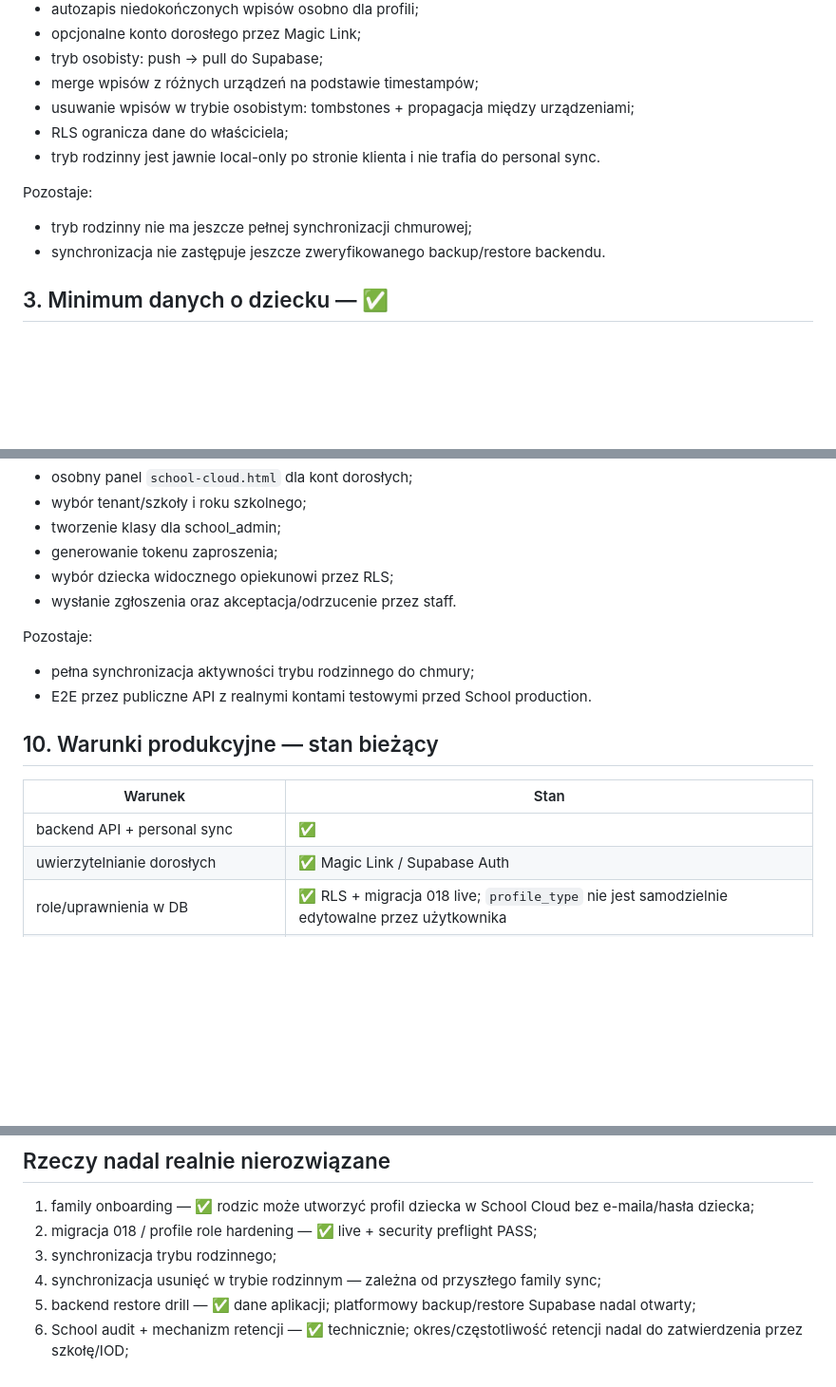
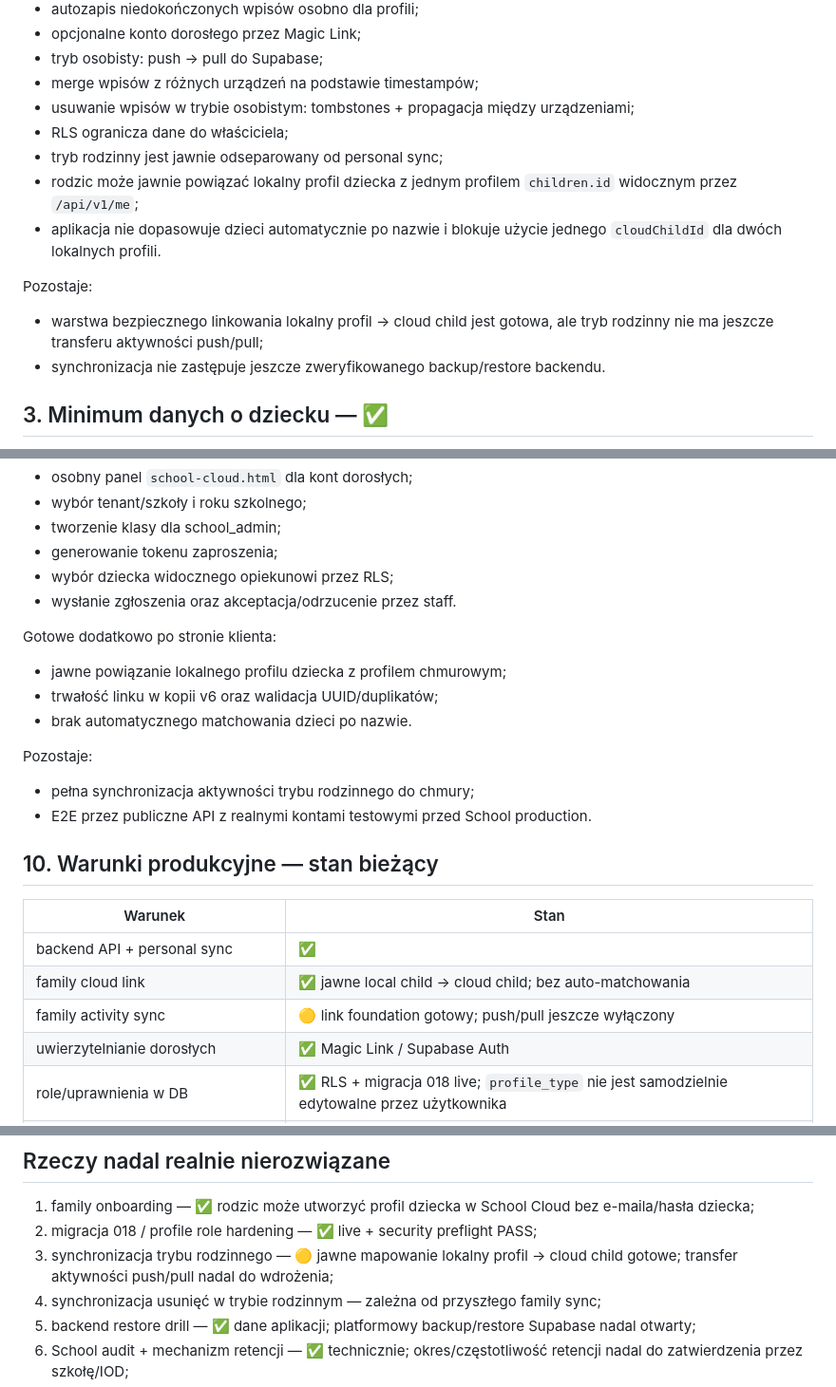
Before and after one commit to lukaszst-cz/aktywnik-plus, a Markdown page: docs/WARUNKI-KRYTYCZNE-PILOTA.md, 3 parts joined by grey strips. Shown at 95% size. GitHub-like rendering; blank space fills up the shorter version.

Commit message:
Document family cloud link foundation

```diff
--- a/docs/WARUNKI-KRYTYCZNE-PILOTA.md
+++ b/docs/WARUNKI-KRYTYCZNE-PILOTA.md
@@ -41,10 +41,12 @@ Zrobione:
 - merge wpisów z różnych urządzeń na podstawie timestampów;
 - usuwanie wpisów w trybie osobistym: tombstones + propagacja między urządzeniami;
 - RLS ogranicza dane do właściciela;
-- tryb rodzinny jest jawnie local-only po stronie klienta i nie trafia do personal sync.
+- tryb rodzinny jest jawnie odseparowany od personal sync;
+- rodzic może jawnie powiązać lokalny profil dziecka z jednym profilem `children.id` widocznym przez `/api/v1/me`;
+- aplikacja nie dopasowuje dzieci automatycznie po nazwie i blokuje użycie jednego `cloudChildId` dla dwóch lokalnych profili.
 
 Pozostaje:
-- tryb rodzinny nie ma jeszcze pełnej synchronizacji chmurowej;
+- warstwa bezpiecznego linkowania lokalny profil → cloud child jest gotowa, ale tryb rodzinny nie ma jeszcze transferu aktywności push/pull;
 - synchronizacja nie zastępuje jeszcze zweryfikowanego backup/restore backendu.
 
 ## 3. Minimum danych o dziecku — ✅
@@ -142,6 +144,11 @@ Gotowe w UI:
 - wybór dziecka widocznego opiekunowi przez RLS;
 - wysłanie zgłoszenia oraz akceptacja/odrzucenie przez staff.
 
+Gotowe dodatkowo po stronie klienta:
+- jawne powiązanie lokalnego profilu dziecka z profilem chmurowym;
+- trwałość linku w kopii v6 oraz walidacja UUID/duplikatów;
+- brak automatycznego matchowania dzieci po nazwie.
+
 Pozostaje:
 - pełna synchronizacja aktywności trybu rodzinnego do chmury;
 - E2E przez publiczne API z realnymi kontami testowymi przed School production.
@@ -151,6 +158,8 @@ Pozostaje:
 | Warunek | Stan |
 | --- | --- |
 | backend API + personal sync | ✅ |
+| family cloud link | ✅ jawne local child → cloud child; bez auto-matchowania |
+| family activity sync | 🟡 link foundation gotowy; push/pull jeszcze wyłączony |
 | uwierzytelnianie dorosłych | ✅ Magic Link / Supabase Auth |
 | role/uprawnienia w DB | ✅ RLS + migracja 018 live; `profile_type` nie jest samodzielnie edytowalne przez użytkownika |
 | izolacja tenant/szkoła w DB | ✅ polityki wdrożone |
@@ -219,7 +228,7 @@ Zwykłe endpointy użytkownika używają publishable key + Bearer JWT. Service-r
 
 1. family onboarding — ✅ rodzic może utworzyć profil dziecka w School Cloud bez e-maila/hasła dziecka;
 2. migracja 018 / profile role hardening — ✅ live + security preflight PASS;
-3. synchronizacja trybu rodzinnego;
+3. synchronizacja trybu rodzinnego — 🟡 jawne mapowanie lokalny profil → cloud child gotowe; transfer aktywności push/pull nadal do wdrożenia;
 4. synchronizacja usunięć w trybie rodzinnym — zależna od przyszłego family sync;
 5. backend restore drill — ✅ dane aplikacji; platformowy backup/restore Supabase nadal otwarty;
 6. School audit + mechanizm retencji — ✅ technicznie; okres/częstotliwość retencji nadal do zatwierdzenia przez szkołę/IOD;
```
